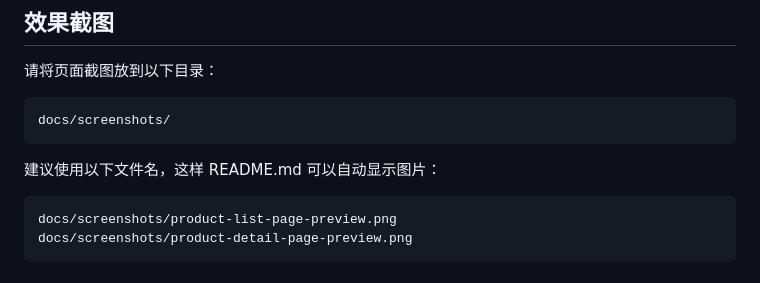
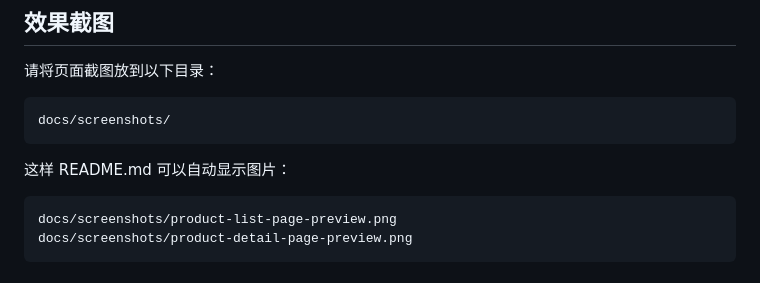
Before and after one commit to coowinit/wpc-product-pages-preview, a Markdown page: README.md, the part around the change. GitHub-like rendering.

Commit message:
Update README for image display instructions

````diff
--- a/README.md
+++ b/README.md
@@ -14,7 +14,7 @@
 docs/screenshots/
 ```
 
-建议使用以下文件名，这样 README.md 可以自动显示图片：
+这样 README.md 可以自动显示图片：
 
 ```text
 docs/screenshots/product-list-page-preview.png
````
